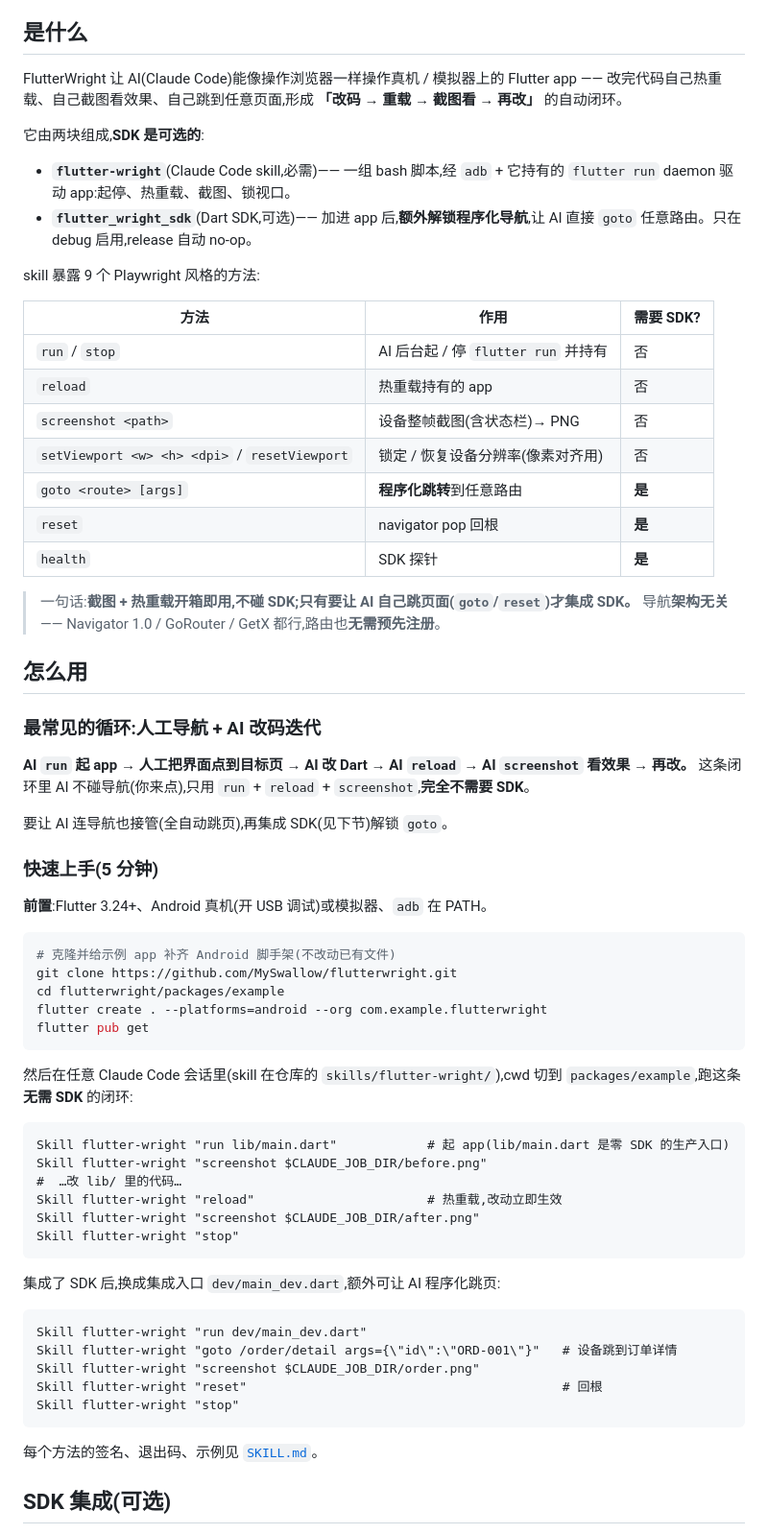
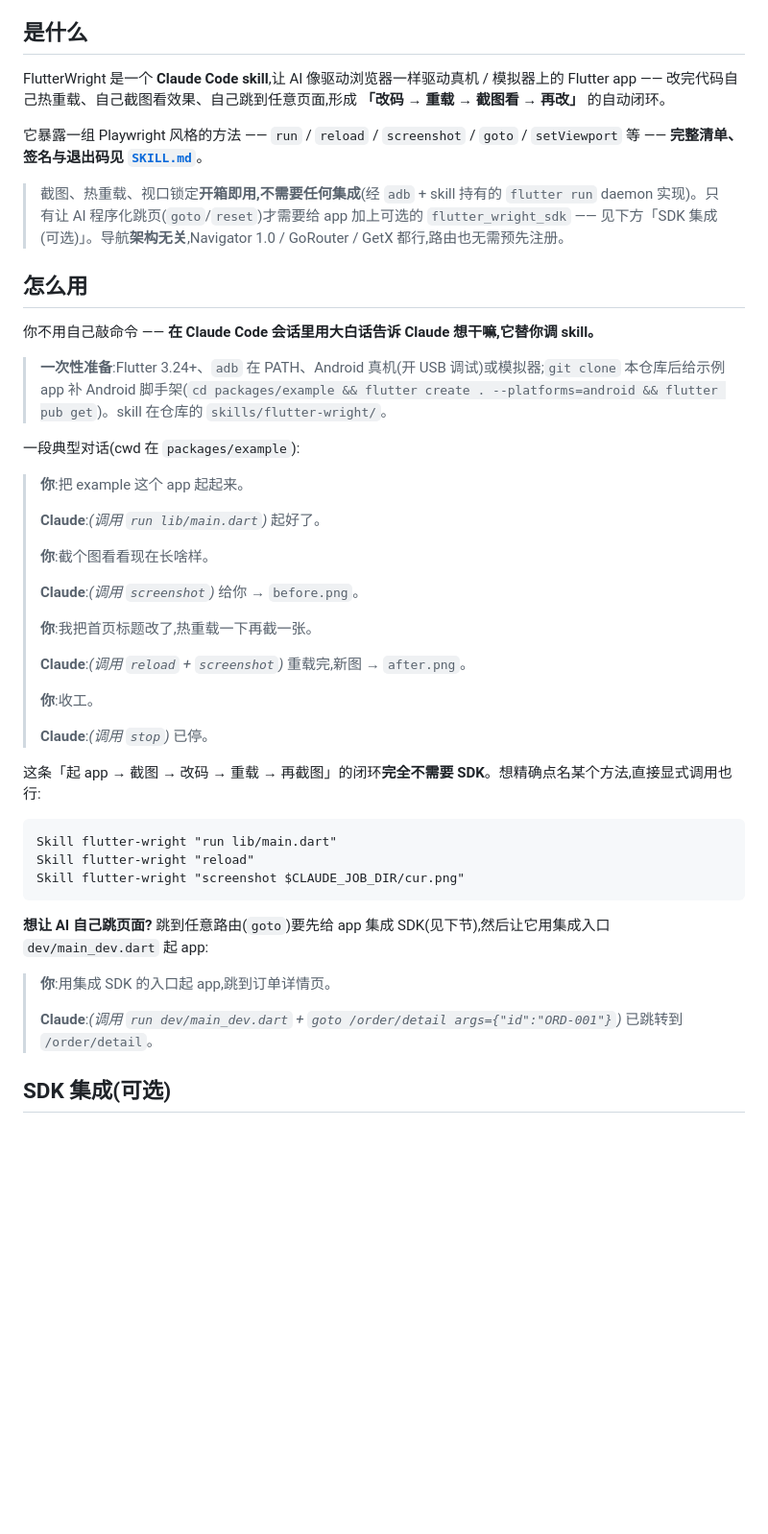
Before and after one commit to MySwallow/flutterwright, a Markdown page: README.md, the part around the change. Shown at 96% size. GitHub-like rendering; blank space fills up the shorter version.

Commit message:
docs: README「是什么/怎么用」聚焦 skill 对话,方法清单指向 SKILL.md
- 是什么:删 9 方法表,改为一句指向 SKILL.md;SDK 退成一句话带过
- 怎么用:改成「怎么和 skill 对话」—— 用一段你↔Claude 对话示例讲清
  自然语言驱动,留显式 Skill 命令兜底;环境准备压成前置注;
  依赖 SDK 的 goto 只给一个简短示例 + 指向下节

````diff
--- a/README.md
+++ b/README.md
@@ -4,69 +4,49 @@
 
 ## 是什么
 
-FlutterWright 让 AI(Claude Code)能像操作浏览器一样操作真机 / 模拟器上的 Flutter app —— 改完代码自己热重载、自己截图看效果、自己跳到任意页面,形成 **「改码 → 重载 → 截图看 → 再改」** 的自动闭环。
+FlutterWright 是一个 **Claude Code skill**,让 AI 像驱动浏览器一样驱动真机 / 模拟器上的 Flutter app —— 改完代码自己热重载、自己截图看效果、自己跳到任意页面,形成 **「改码 → 重载 → 截图看 → 再改」** 的自动闭环。
 
-它由两块组成,**SDK 是可选的**:
+它暴露一组 Playwright 风格的方法 —— `run` / `reload` / `screenshot` / `goto` / `setViewport` 等 —— **完整清单、签名与退出码见 [`SKILL.md`](skills/flutter-wright/SKILL.md)**。
 
-- **`flutter-wright`**(Claude Code skill,必需)—— 一组 bash 脚本,经 `adb` + 它持有的 `flutter run` daemon 驱动 app:起停、热重载、截图、锁视口。
-- **`flutter_wright_sdk`**(Dart SDK,可选)—— 加进 app 后,**额外解锁程序化导航**,让 AI 直接 `goto` 任意路由。只在 debug 启用,release 自动 no-op。
-
-skill 暴露 9 个 Playwright 风格的方法:
-
-| 方法 | 作用 | 需要 SDK? |
-|---|---|---|
-| `run` / `stop` | AI 后台起 / 停 `flutter run` 并持有 | 否 |
-| `reload` | 热重载持有的 app | 否 |
-| `screenshot <path>` | 设备整帧截图(含状态栏)→ PNG | 否 |
-| `setViewport <w> <h> <dpi>` / `resetViewport` | 锁定 / 恢复设备分辨率(像素对齐用) | 否 |
-| `goto <route> [args]` | **程序化跳转**到任意路由 | **是** |
-| `reset` | navigator pop 回根 | **是** |
-| `health` | SDK 探针 | **是** |
-
-> 一句话:**截图 + 热重载开箱即用,不碰 SDK;只有要让 AI 自己跳页面(`goto`/`reset`)才集成 SDK。** 导航**架构无关** —— Navigator 1.0 / GoRouter / GetX 都行,路由也**无需预先注册**。
+> 截图、热重载、视口锁定**开箱即用,不需要任何集成**(经 `adb` + skill 持有的 `flutter run` daemon 实现)。只有让 AI 程序化跳页(`goto`/`reset`)才需要给 app 加上可选的 `flutter_wright_sdk` —— 见下方「SDK 集成(可选)」。导航**架构无关**,Navigator 1.0 / GoRouter / GetX 都行,路由也无需预先注册。
 
 ## 怎么用
 
-### 最常见的循环:人工导航 + AI 改码迭代
+你不用自己敲命令 —— **在 Claude Code 会话里用大白话告诉 Claude 想干嘛,它替你调 skill。**
 
-**AI `run` 起 app → 人工把界面点到目标页 → AI 改 Dart → AI `reload` → AI `screenshot` 看效果 → 再改。** 这条闭环里 AI 不碰导航(你来点),只用 `run` + `reload` + `screenshot`,**完全不需要 SDK**。
+> **一次性准备**:Flutter 3.24+、`adb` 在 PATH、Android 真机(开 USB 调试)或模拟器;`git clone` 本仓库后给示例 app 补 Android 脚手架(`cd packages/example && flutter create . --platforms=android && flutter pub get`)。skill 在仓库的 `skills/flutter-wright/`。
 
-要让 AI 连导航也接管(全自动跳页),再集成 SDK(见下节)解锁 `goto`。
+一段典型对话(cwd 在 `packages/example`):
 
-### 快速上手(5 分钟)
+> **你**:把 example 这个 app 起起来。
+>
+> **Claude**:*(调用 `run lib/main.dart`)* 起好了。
+>
+> **你**:截个图看看现在长啥样。
+>
+> **Claude**:*(调用 `screenshot`)* 给你 → `before.png`。
+>
+> **你**:我把首页标题改了,热重载一下再截一张。
+>
+> **Claude**:*(调用 `reload` + `screenshot`)* 重载完,新图 → `after.png`。
+>
+> **你**:收工。
+>
+> **Claude**:*(调用 `stop`)* 已停。
 
-**前置**:Flutter 3.24+、Android 真机(开 USB 调试)或模拟器、`adb` 在 PATH。
+这条「起 app → 截图 → 改码 → 重载 → 再截图」的闭环**完全不需要 SDK**。想精确点名某个方法,直接显式调用也行:
 
-```bash
-# 克隆并给示例 app 补齐 Android 脚手架(不改动已有文件)
-git clone https://github.com/MySwallow/flutterwright.git
-cd flutterwright/packages/example
-flutter create . --platforms=android --org com.example.flutterwright
-flutter pub get
+```
+Skill flutter-wright "run lib/main.dart"
+Skill flutter-wright "reload"
+Skill flutter-wright "screenshot $CLAUDE_JOB_DIR/cur.png"
 ```
 
-然后在任意 Claude Code 会话里(skill 在仓库的 `skills/flutter-wright/`),cwd 切到 `packages/example`,跑这条**无需 SDK** 的闭环:
+**想让 AI 自己跳页面?** 跳到任意路由(`goto`)要先给 app 集成 SDK(见下节),然后让它用集成入口 `dev/main_dev.dart` 起 app:
 
-```
-Skill flutter-wright "run lib/main.dart"            # 起 app(lib/main.dart 是零 SDK 的生产入口)
-Skill flutter-wright "screenshot $CLAUDE_JOB_DIR/before.png"
-#  …改 lib/ 里的代码…
-Skill flutter-wright "reload"                       # 热重载,改动立即生效
-Skill flutter-wright "screenshot $CLAUDE_JOB_DIR/after.png"
-Skill flutter-wright "stop"
-```
-
-集成了 SDK 后,换成集成入口 `dev/main_dev.dart`,额外可让 AI 程序化跳页:
-
-```
-Skill flutter-wright "run dev/main_dev.dart"
-Skill flutter-wright "goto /order/detail args={\"id\":\"ORD-001\"}"   # 设备跳到订单详情
-Skill flutter-wright "screenshot $CLAUDE_JOB_DIR/order.png"
-Skill flutter-wright "reset"                                          # 回根
-Skill flutter-wright "stop"
-```
-
-每个方法的签名、退出码、示例见 [`SKILL.md`](skills/flutter-wright/SKILL.md)。
+> **你**:用集成 SDK 的入口起 app,跳到订单详情页。
+>
+> **Claude**:*(调用 `run dev/main_dev.dart` + `goto /order/detail args={"id":"ORD-001"}`)* 已跳转到 `/order/detail`。
 
 ## SDK 集成(可选)
 
````
